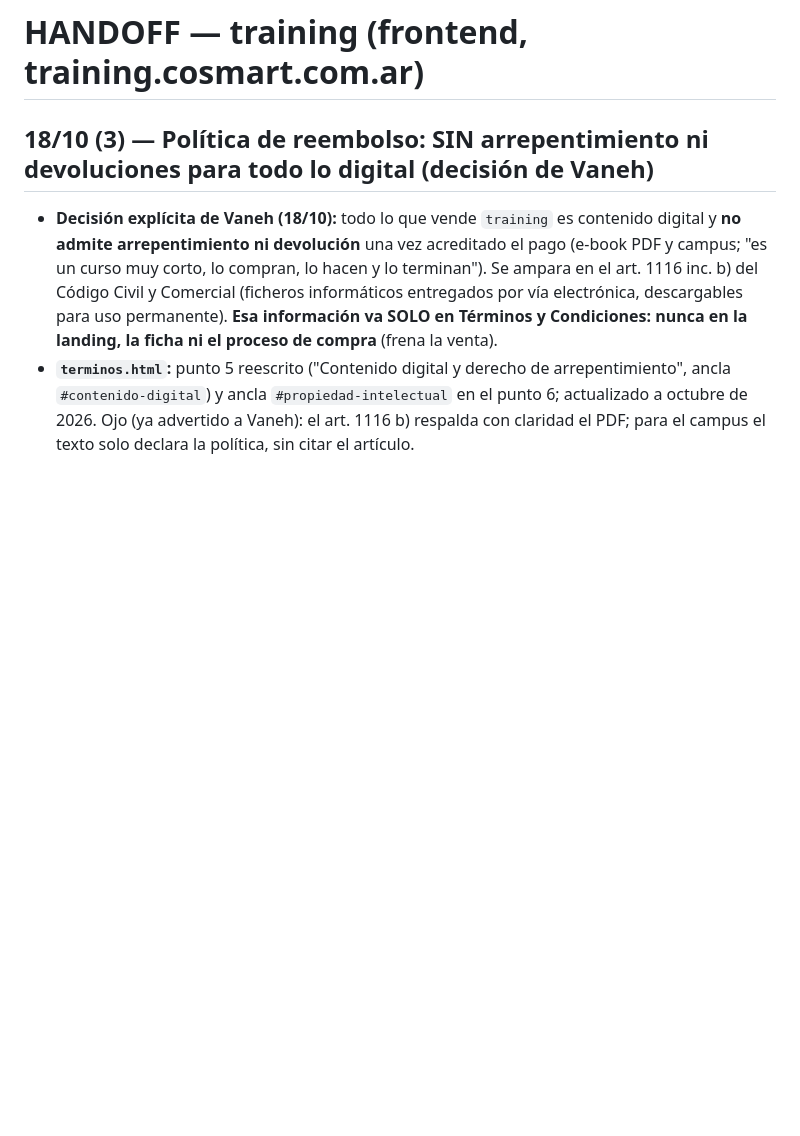
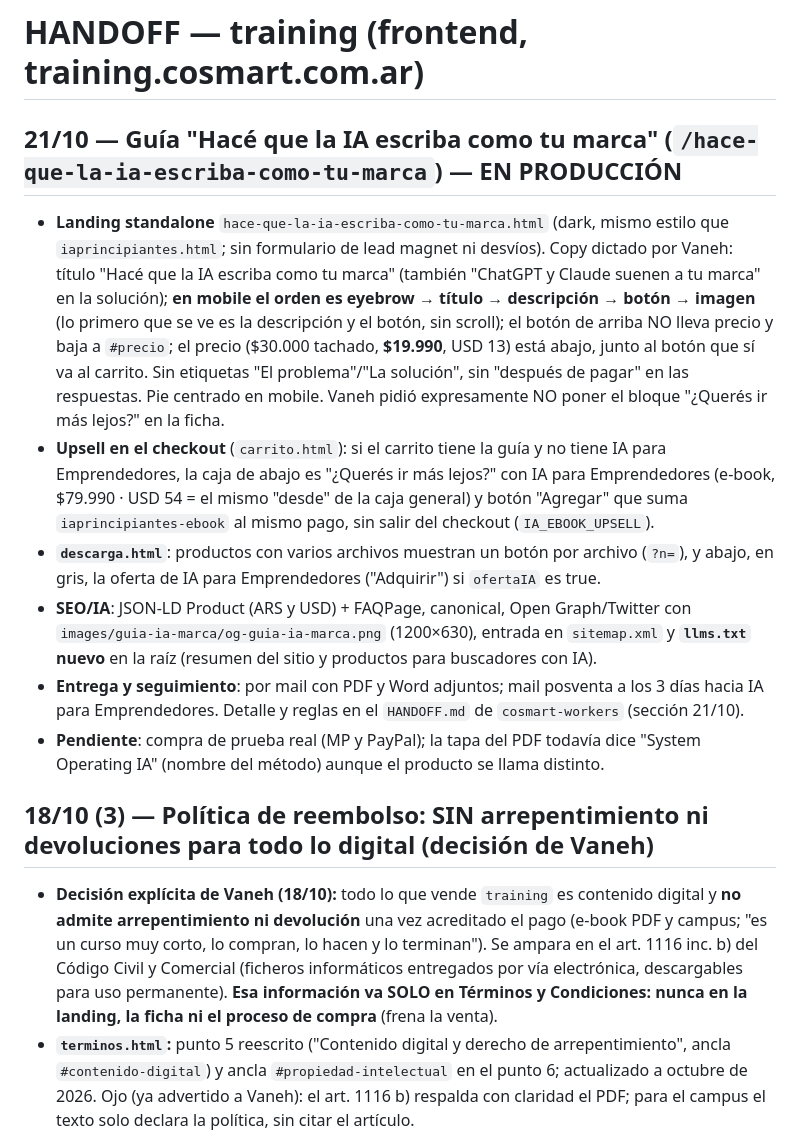
Before and after one commit to AquiVane/training, a Markdown page: HANDOFF.md, the part around the change. Drawn GitHub-style; blank space fills up the shorter version.

Commit message:
HANDOFF: guía 'Hacé que la IA escriba como tu marca'
Co-Authored-By: Claude Sonnet 5.5 <noreply@anthropic.com>
Claude-Session: https://claude.ai/code/session_018M1Gb6b8AHW5UxxS1K35QZ

```diff
--- a/HANDOFF.md
+++ b/HANDOFF.md
@@ -1,4 +1,12 @@
 # HANDOFF — training (frontend, training.cosmart.com.ar)
+
+## 21/10 — Guía "Hacé que la IA escriba como tu marca" (`/hace-que-la-ia-escriba-como-tu-marca`) — EN PRODUCCIÓN
+- **Landing standalone** `hace-que-la-ia-escriba-como-tu-marca.html` (dark, mismo estilo que `iaprincipiantes.html`; sin formulario de lead magnet ni desvíos). Copy dictado por Vaneh: título "Hacé que la IA escriba como tu marca" (también "ChatGPT y Claude suenen a tu marca" en la solución); **en mobile el orden es eyebrow → título → descripción → botón → imagen** (lo primero que se ve es la descripción y el botón, sin scroll); el botón de arriba NO lleva precio y baja a `#precio`; el precio ($30.000 tachado, **$19.990**, USD 13) está abajo, junto al botón que sí va al carrito. Sin etiquetas "El problema"/"La solución", sin "después de pagar" en las respuestas. Pie centrado en mobile. Vaneh pidió expresamente NO poner el bloque "¿Querés ir más lejos?" en la ficha.
+- **Upsell en el checkout** (`carrito.html`): si el carrito tiene la guía y no tiene IA para Emprendedores, la caja de abajo es "¿Querés ir más lejos?" con IA para Emprendedores (e-book, $79.990 · USD 54 = el mismo "desde" de la caja general) y botón "Agregar" que suma `iaprincipiantes-ebook` al mismo pago, sin salir del checkout (`IA_EBOOK_UPSELL`).
+- **`descarga.html`**: productos con varios archivos muestran un botón por archivo (`?n=`), y abajo, en gris, la oferta de IA para Emprendedores ("Adquirir") si `ofertaIA` es true.
+- **SEO/IA**: JSON-LD Product (ARS y USD) + FAQPage, canonical, Open Graph/Twitter con `images/guia-ia-marca/og-guia-ia-marca.png` (1200×630), entrada en `sitemap.xml` y **`llms.txt` nuevo** en la raíz (resumen del sitio y productos para buscadores con IA).
+- **Entrega y seguimiento**: por mail con PDF y Word adjuntos; mail posventa a los 3 días hacia IA para Emprendedores. Detalle y reglas en el `HANDOFF.md` de `cosmart-workers` (sección 21/10).
+- **Pendiente**: compra de prueba real (MP y PayPal); la tapa del PDF todavía dice "System Operating IA" (nombre del método) aunque el producto se llama distinto.
 
 ## 18/10 (3) — Política de reembolso: SIN arrepentimiento ni devoluciones para todo lo digital (decisión de Vaneh)
 
```
